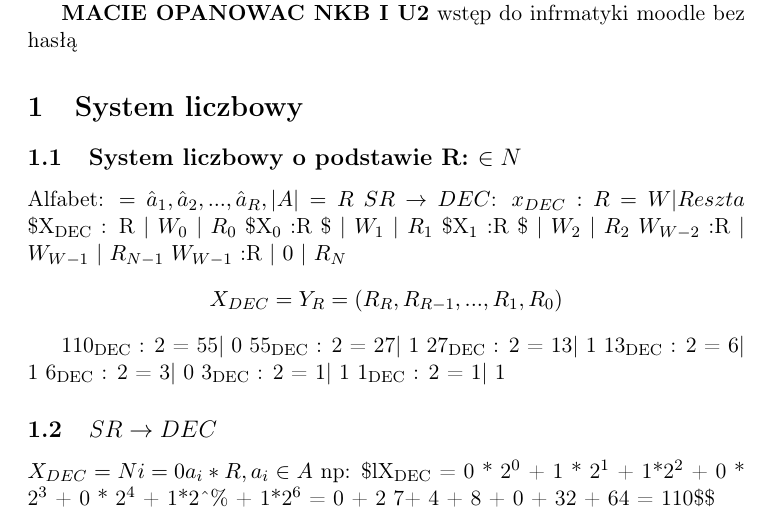
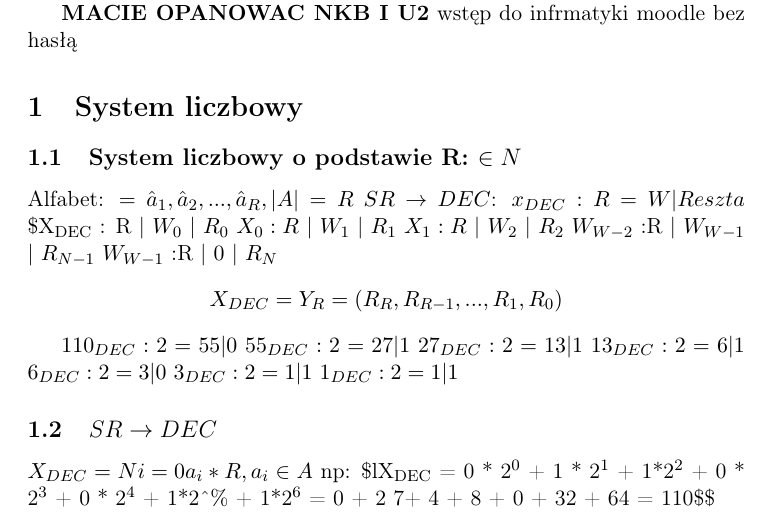
Before and after one commit to rafal11ck/notatki-PSK, a LaTeX document (Wstęp do informatyki/wyklad/wstęp do informatyki 01.tex): part of page 1 of 2, cut so that both start at the same text. The pictures show the PDF file Wstęp do informatyki/wyklad/wstęp do informatyki 01.pdf that the author committed with the source.

Commit message:
materialy dodany wstęp do informatyki

```diff
--- a/Wstęp do informatyki/wyklad/wstęp do informatyki 01.tex
+++ b/Wstęp do informatyki/wyklad/wstęp do informatyki 01.tex
@@ -30,63 +30,63 @@
 \textbf{MACIE OPANOWAC NKB I U2}
 wstęp do infrmatyki moodle bez hasłą
 \section{System liczbowy}
-\label{sec:orge56d385}
+\label{sec:org03771cf}
 \subsection{System liczbowy o podstawie R: \(\R \in N\)}
-\label{sec:orgd64c767}
+\label{sec:orgb421e36}
 Alfabet: \(\A = {\hat{a}_1,\hat{a}_2,...,\hat{a}_R}, |A|=R\)
 \(SR \to DEC\):
 \(x_{DEC} : R = W | Reszta\)
 \$X\textsubscript{DEC} : R | \(W_0\) | \(R_{0}\)
-\$X\textsubscript{0} :R \$ | \(W_1\) | \(R_{1}\)
-\$X\textsubscript{1} :R \$ | \(W_2\) | \(R_{2}\)
+\(X_{0} :R\) | \(W_1\) | \(R_{1}\)
+\(X_{1} :R\) | \(W_2\) | \(R_{2}\)
 \(W_{W-2}\) :R | \(W_{W-1}\) | \(R_{N-1}\)
 \(W_{W-1}\) :R | \(0\) | \(R_{N}\)
 $$X_{DEC}=Y_R=(R_R, R_{R-1},...,R_1,R_0)$$
 
-110\textsubscript{DEC} : 2 = 55| 0
-55\textsubscript{DEC} : 2  = 27| 1
-27\textsubscript{DEC} : 2  = 13| 1
-13\textsubscript{DEC} : 2  = 6| 1
-6\textsubscript{DEC} : 2  = 3| 0
-3\textsubscript{DEC} : 2  = 1| 1
-1\textsubscript{DEC} : 2  = 1| 1
+\(110_{DEC} : 2 = 55| 0\)
+\(55_{DEC} : 2  = 27| 1\)
+\(27_{DEC} : 2  = 13| 1\)
+\(13_{DEC} : 2  = 6| 1\)
+\(6_{DEC} : 2  = 3| 0\)
+\(3_{DEC} : 2  = 1| 1\)
+\(1_{DEC} : 2  = 1| 1\)
 
 \subsection{\(SR \to DEC\)}
-\label{sec:org53b415b}
+\label{sec:org56c9752}
 \(X_{DEC} = \foreach{N}{i=0}a_i*R , a_i \in A\)
 np:
 \$lX\textsubscript{DEC} = 0 * 2\textsuperscript{0} + 1 * 2\textsuperscript{1} + 1*2\textsuperscript{2} + 0 * 2\textsuperscript{3} + 0 * 2\textsuperscript{4} + 1*2\^{}\% + 1*2\textsuperscript{6} = 0 + 2 7+ 4 + 8 + 0 + 32 + 64 = 110\$\$
 \section{Reperezentacja liczb ujemnych}
-\label{sec:org40343ea}
+\label{sec:org5bf9468}
 \subsection{System ZM (Znak moduł)}
-\label{sec:org2e8de7b}
+\label{sec:orgb7ea601}
 \(L_{ZM} = (b_n a_{aN-1}, a_{N-2}, ... , a_{1}, a_0)_{ZM}), a\such \in A, i-a_0,...a_{N-1}\)
 \(b_N \in {0,1}\) gdzie \(b_n=0\) oznacza \(L > 0\)
 \(b_N=1\) oznacza \(L < 0\)
 \subsection{System U2 (dopełniniowy do 2)}
-\label{sec:orgf585313}
+\label{sec:org9c7bf30}
 \subsubsection{BIN \(\to\) DEC}
-\label{sec:org6e901c9}
+\label{sec:org8bd6c27}
 \begin{enumerate}
 \item U2
-\label{sec:org6ad5132}
+\label{sec:org6a385a1}
 \(L_{U2}= (a_{N-1+} a_{N-2} ... a_1 a_0)_{U2}\)
 \(U2 \to DEC\)
 \(L_{U2}= a_{N-1}*2^{N-1} + \sum{u-2}{i=0}a_i*2\)
 
 \(L_{DEC}\)
 \item MKB
-\label{sec:orgde9c992}
+\label{sec:org0c06a06}
 \(L_{MKB}= (a_{N-1+} a_{N-2} ... a_1 a_0)_{NKB}\)
 
 \(1101110_{U2} = -18\)
 \(1101110_{NKB} = 110_{DEC}\)
 \end{enumerate}
 \subsubsection{DEC \(\to\) BIN}
-\label{sec:org44b83fa}
+\label{sec:org35731af}
 \begin{enumerate}
 \item DEC \(\to\) NKB
-\label{sec:orgedfb46c}
+\label{sec:orgb43789f}
 Użyj algorytmu DEC \(\to\) SR dla \(R=2\)
 \begin{enumerate}
 \item Użyj algorytmu DEC \(\to\) SR dla \(R=2\)
```
Also changed, not shown: materialy.tex (+10 -5 lines), Wstęp do informatyki/wyklad/wstęp do informatyki 01.pdf, materialy.pdf, Wstęp do informatyki/wyklad/wstęp do informatyki 01.tex (2 more changed lines), 2 other files.
